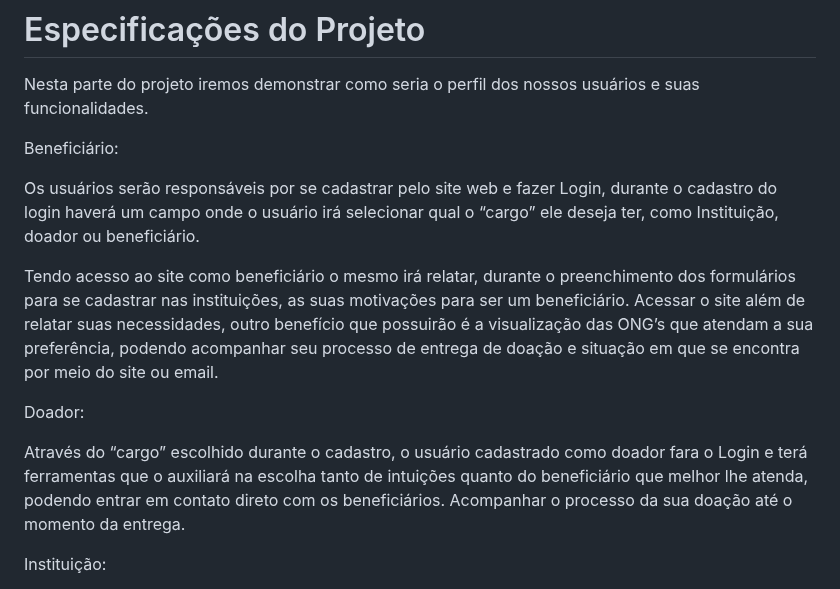
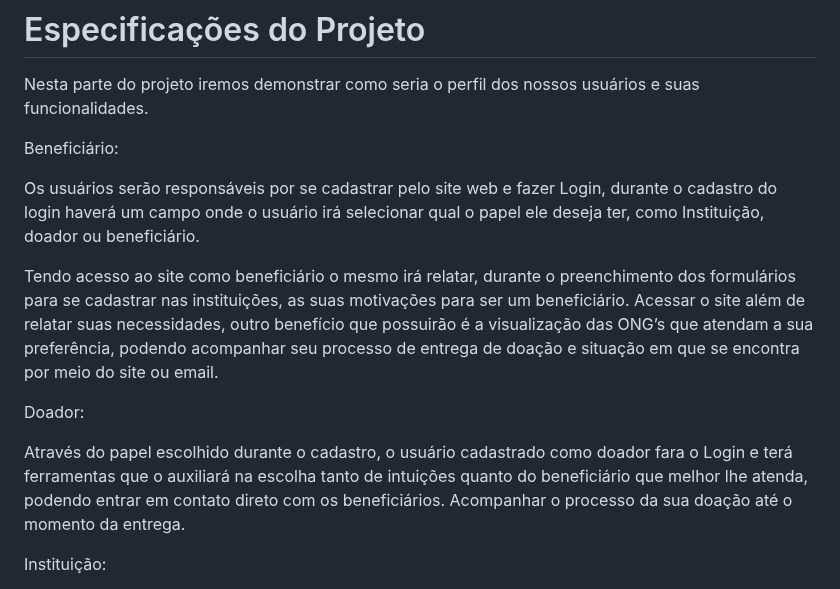
Before and after one commit to ICEI-PUC-Minas-PBR-SI/pbr-si-2023-1-p1-proj-web-g5-suda-brasi, a Markdown page: docs/especification.md, the part around the change. Drawn GitHub-style.

```diff
--- a/docs/especification.md
+++ b/docs/especification.md
@@ -4,13 +4,13 @@ Nesta parte do projeto iremos demonstrar como seria o perfil dos nossos usuário
 
 Beneficiário:
 
-Os usuários serão responsáveis por se cadastrar pelo site web e fazer Login, durante o cadastro do login haverá um campo onde o usuário irá selecionar qual o “cargo” ele deseja ter, como Instituição, doador ou beneficiário.
+Os usuários serão responsáveis por se cadastrar pelo site web e fazer Login, durante o cadastro do login haverá um campo onde o usuário irá selecionar qual o papel ele deseja ter, como Instituição, doador ou beneficiário.
 
 Tendo acesso ao site como beneficiário o mesmo irá relatar, durante o preenchimento dos formulários para se cadastrar nas instituições, as suas motivações para ser um beneficiário. Acessar o site além de relatar suas necessidades, outro benefício que possuirão é a visualização das ONG’s que atendam a sua preferência, podendo acompanhar seu processo de entrega de doação e situação em que se encontra por meio do site ou email.
 
 Doador:
 
-Através do “cargo” escolhido durante o cadastro, o usuário cadastrado como doador fara o Login e terá ferramentas que o auxiliará na escolha tanto de intuições quanto do beneficiário que melhor lhe atenda, podendo entrar em contato direto com os beneficiários. Acompanhar o processo da sua doação até o momento da entrega.
+Através do papel escolhido durante o cadastro, o usuário cadastrado como doador fara o Login e terá ferramentas que o auxiliará na escolha tanto de intuições quanto do beneficiário que melhor lhe atenda, podendo entrar em contato direto com os beneficiários. Acompanhar o processo da sua doação até o momento da entrega.
 
 Instituição:
 
```
